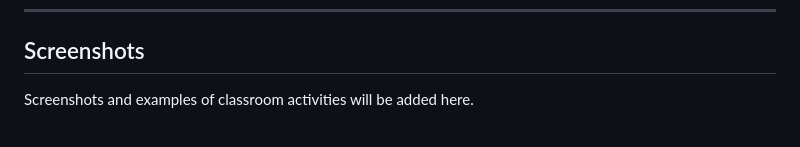
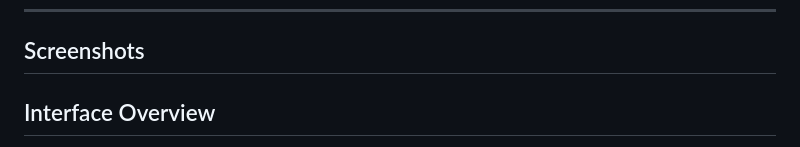
Before and after one commit to teeravarunyou/design-method-board, a Markdown page: README.md, the part around one of its changes. Drawn GitHub-style.

```diff
--- a/README.md
+++ b/README.md
@@ -91,5 +91,5 @@ Only the Host can control:
 
 ## Screenshots
 
-Screenshots and examples of classroom activities will be added here.
+## Interface Overview
 
```
Also changed, not shown: other parts of README.md (+3 -3 lines).
